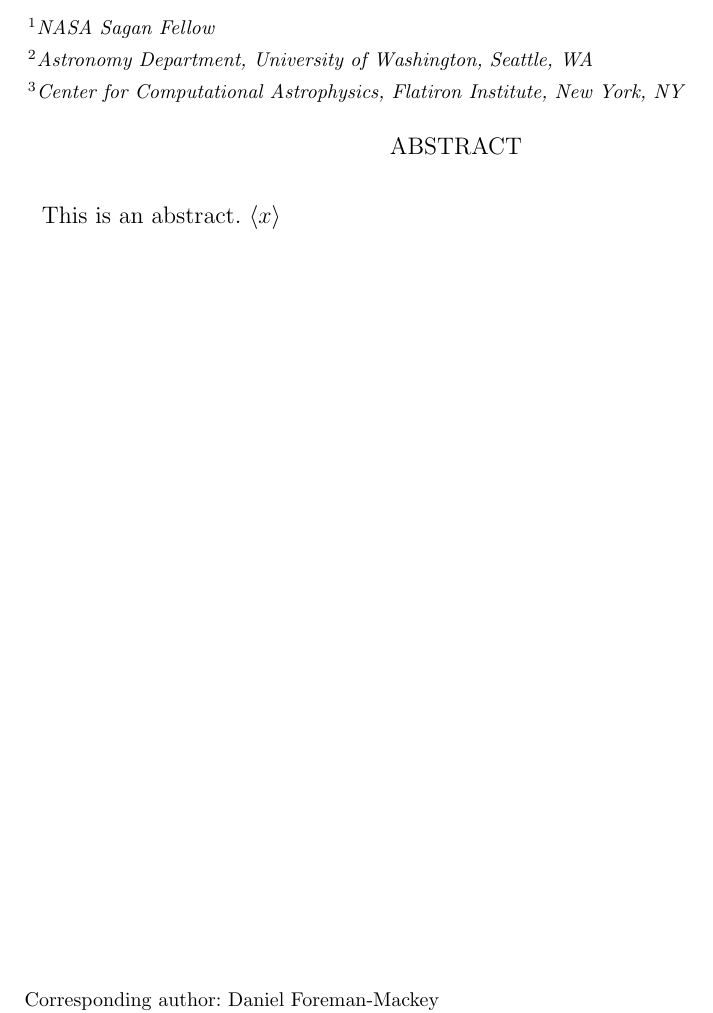
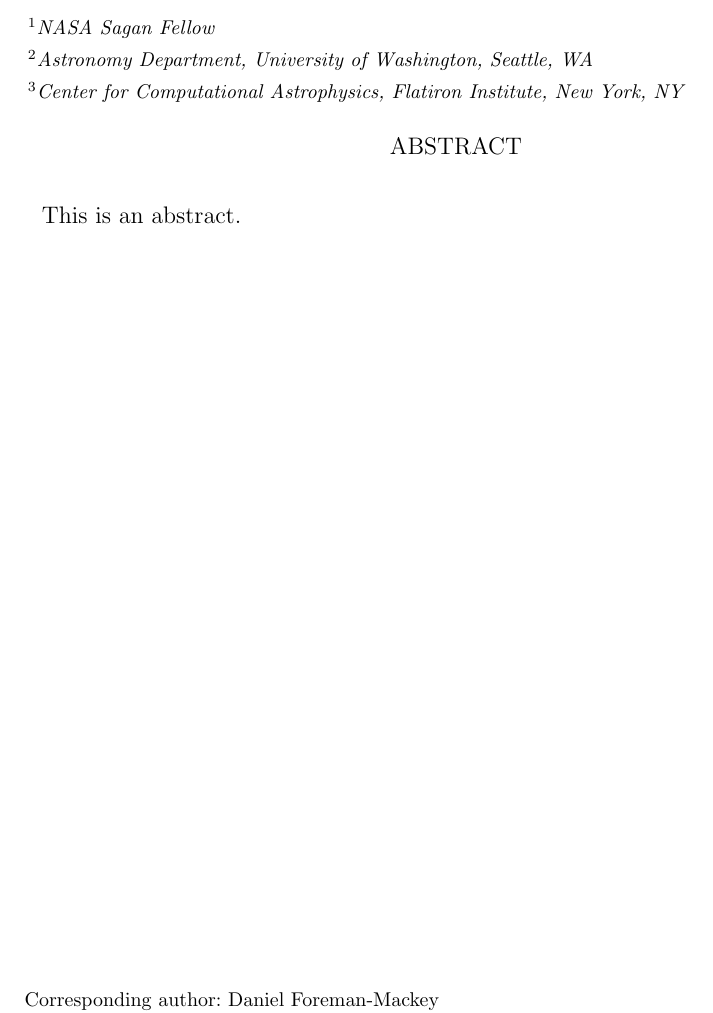
Before and after one commit to dfm/george-paper, a LaTeX paper (ms.tex): part of page 1 of 6, cut so that both start at the same text. Compiled offline with pdfLaTeX; a LaTeX package or settings file that is missing is left out.

Commit message:
nothing really

```diff
--- a/ms.tex
+++ b/ms.tex
@@ -82,7 +82,6 @@
 \begin{abstract}\noindent
 
     This is an abstract.
-    $\left< x\right>$
 
 \end{abstract}
 
```
